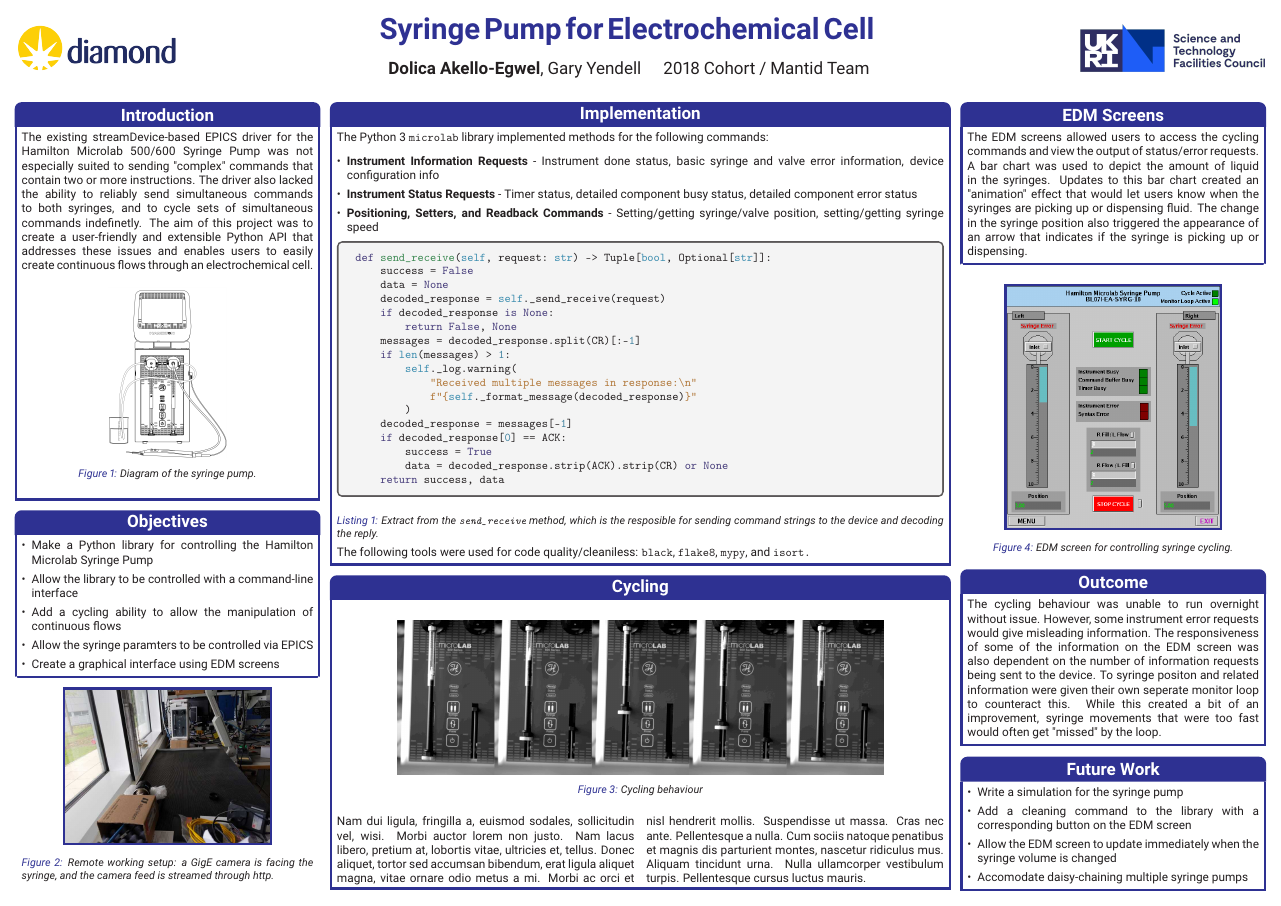
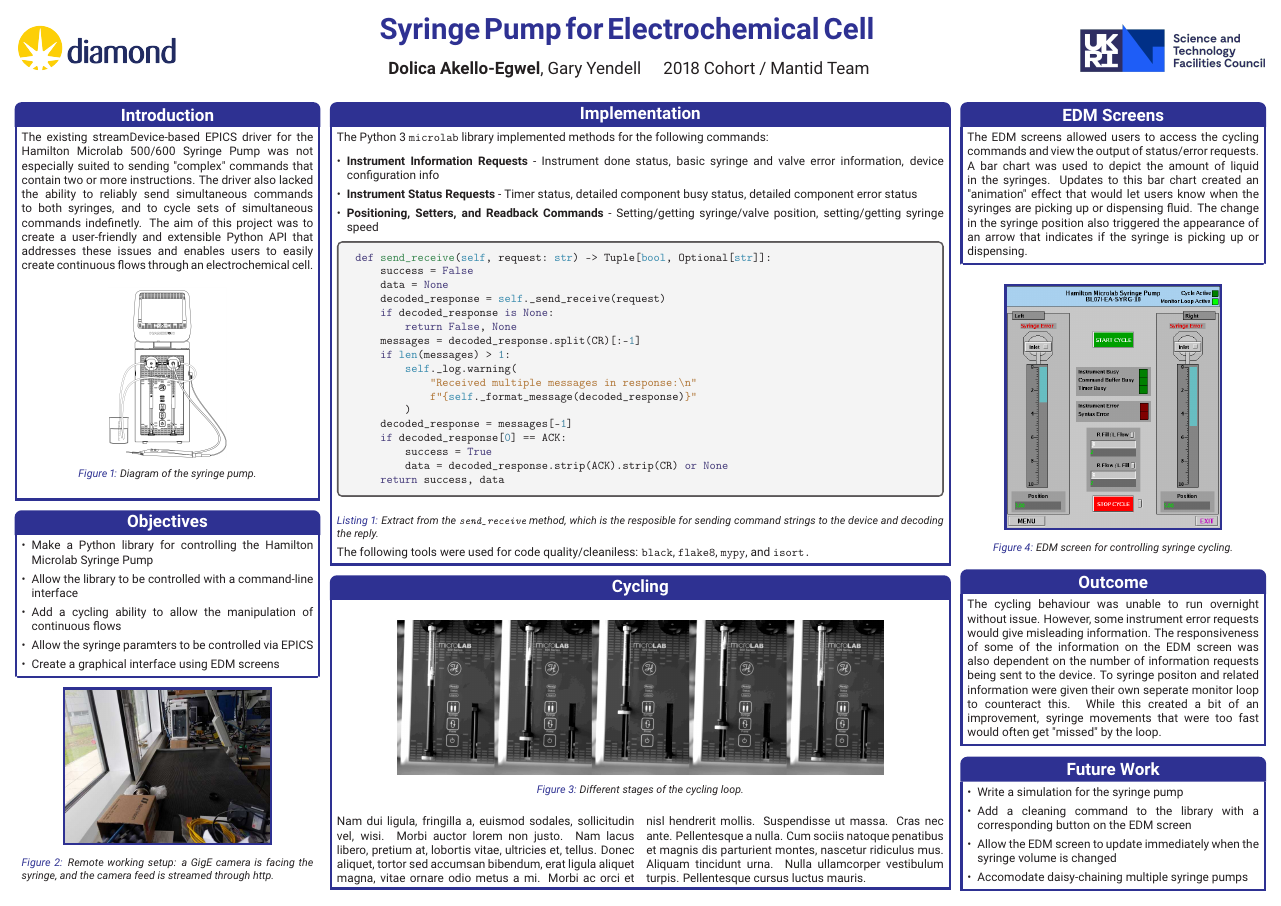
Before and after one commit to DolicaAkelloEgwel/syringeposter, a LaTeX poster (test.tex): the whole page. Compiled offline with pdfLaTeX.

Commit message:
Better caption and removing image that can't fit

```diff
--- a/test.tex
+++ b/test.tex
@@ -177,17 +177,10 @@ def send_receive(self, request: str) -> Tuple[bool, Optional[str]]:
     \includegraphics[width=0.8\textwidth]{images/combined}
     \end{center}
     \vspace{-1.2em}
-  \caption{Cycling behaviour}
+  \caption{Different stages of the cycling loop.}
 \end{figure}
 \begin{multicols}{2}
     \lipsum[2]
-% \begin{figure}[H]
-%    \begin{center}
-%    \includegraphics[width=0.45\textwidth]{images/examplemanualcommand}
-%    \end{center}
-%    \vspace{-1.2em}
-%  \caption{Example syringe movement command string}
-%\end{figure}
 \end{multicols}
 \end{posterbox}
 
```
